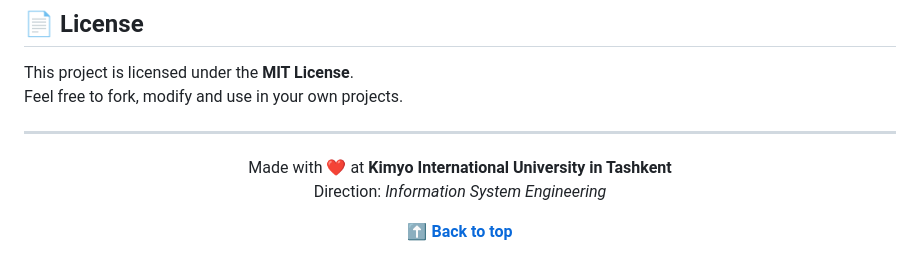
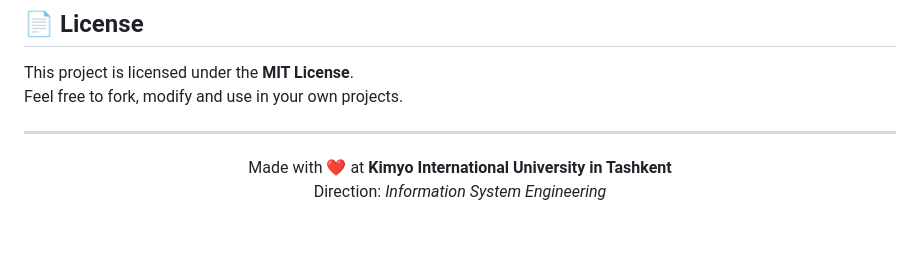
Before and after one commit to Karimov-Akbar/Tracking-system, a Markdown page: README.md, the part around the change. Drawn GitHub-style; blank space fills up the shorter version.

```diff
--- a/README.md
+++ b/README.md
@@ -403,6 +403,4 @@ Feel free to fork, modify and use in your own projects.
 Made with ❤️ at **Kimyo International University in Tashkent**
 Direction: *Information System Engineering*
 
-**[⬆ Back to top](#gps-tracker)**
-
 </div>
```
